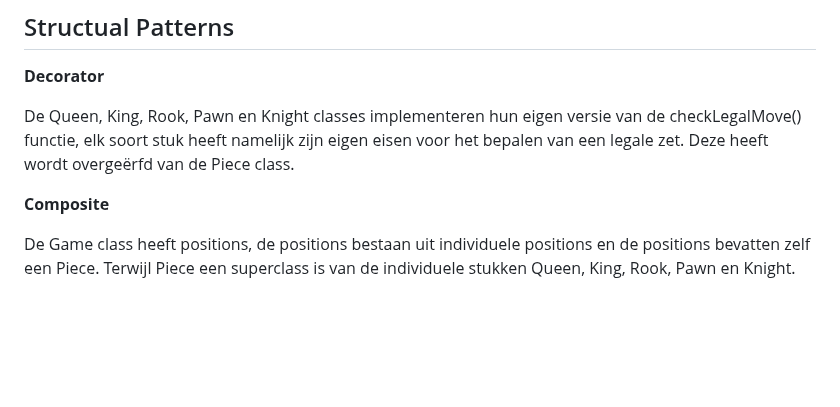
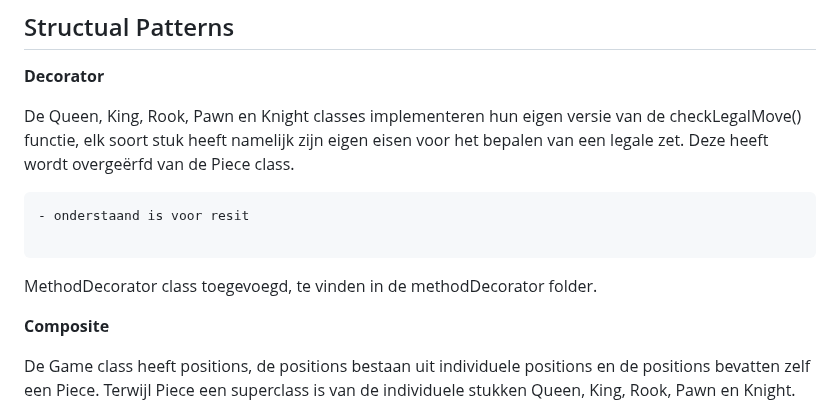
Before and after one commit to hiddegrei/chessGameJava2.0, a Markdown page: README.md, the part around the change. Rendered like a GitHub page; blank space fills up the shorter version.

````diff
--- a/README.md
+++ b/README.md
@@ -39,6 +39,12 @@ met een nieuwe instantie van de bijbehorende Piece class. De Position en Piece k
 De Queen, King, Rook, Pawn en Knight classes implementeren hun eigen versie van de checkLegalMove() functie, elk soort stuk heeft namelijk zijn eigen eisen voor het bepalen van een legale zet.
 Deze heeft wordt overgeërfd van de Piece class.
 
+```diff
+- onderstaand is voor resit
+
+```
+MethodDecorator class toegevoegd, te vinden in de methodDecorator folder.
+
 **Composite**
 
 De Game class heeft positions, de positions bestaan uit individuele positions en de positions bevatten zelf een Piece. Terwijl Piece een superclass is van de individuele stukken
````
